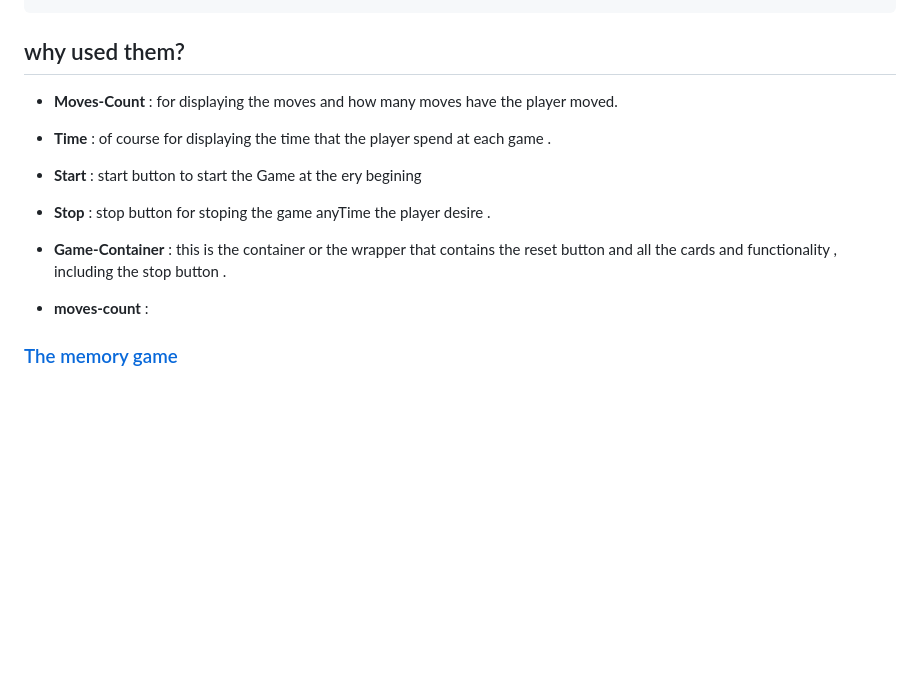
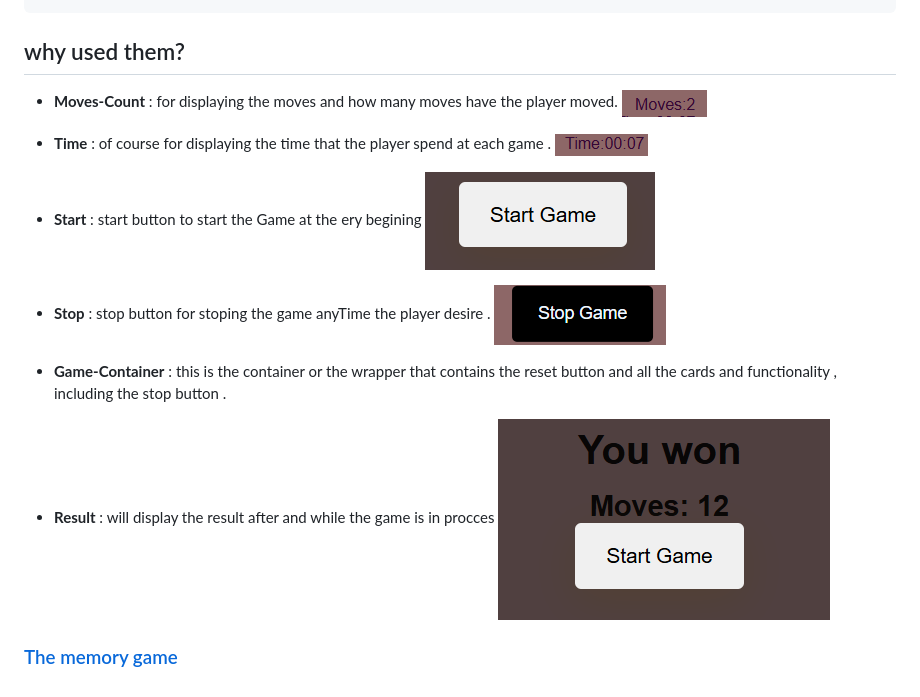
Before and after one commit to Dana-lil/memory-game, a Markdown page: README.md, the part around the change. Rendered like a GitHub page; pictures changed too: image-2.png (added), image-3.png (added), image-4.png (added); blank space fills up the shorter version.

Commit message:
in procces ...

```diff
--- a/README.md
+++ b/README.md
@@ -30,18 +30,18 @@ const controls =document.querySelector(".controls-container");
 ## why used them?
 
  * **Moves-Count** : for displaying the moves and how many moves have the player moved.
-
+![alt text](image-2.png)
 
 * **Time** : of course for displaying the time that the player spend at each game .
-
+![alt text](image-3.png)
 * **Start** : start button to start the Game at the ery begining
-
+![alt text](image-4.png)
 * **Stop** : stop button for stoping the game anyTime the player desire .
-
+![alt text](image-5.png)
 * **Game-Container** : this is the container or the wrapper that contains the reset button and all the cards and functionality , including the stop button .
 
-* **moves-count** :
-
+* **Result** : will display the result after and while the game is in procces
+![alt text](image-6.png)
 
 
 
```
Also changed, not shown: 1 other file.
